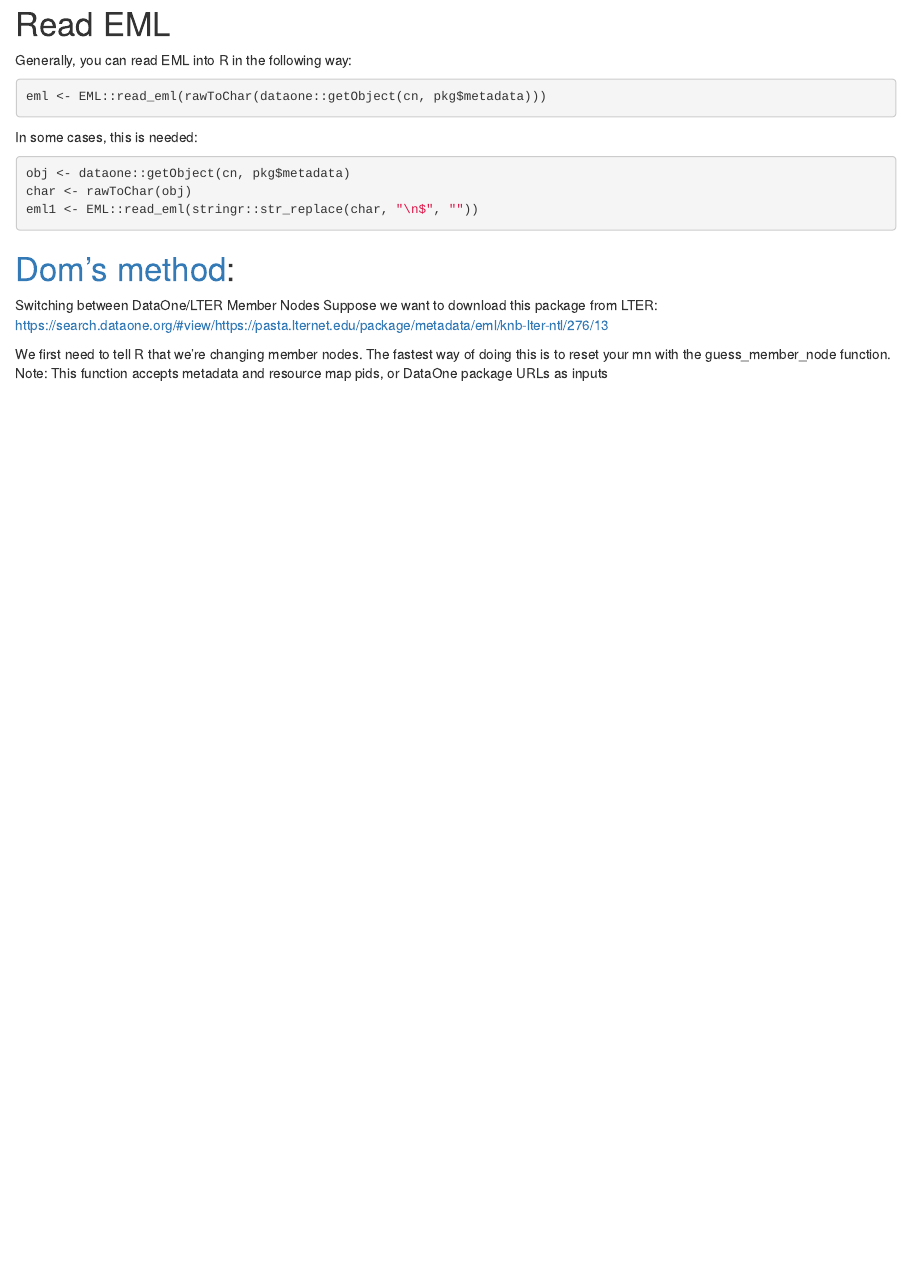
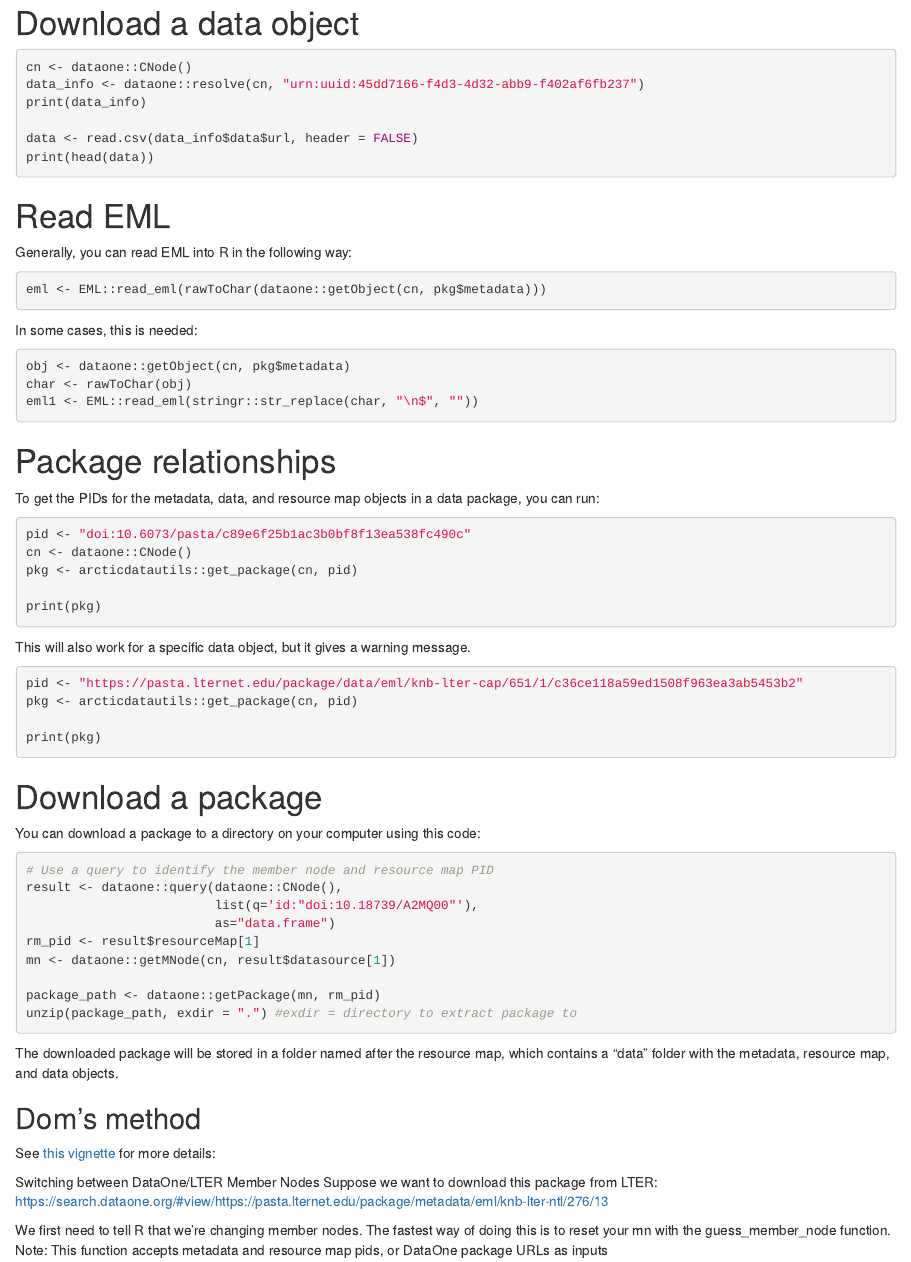
Before and after one commit to isteves/dataimport, an R Markdown document (methods_summary.Rmd): the page in a window 1100 px wide, from 700 px down before the commit and from 20 px down after it. Rendered offline with R 4.5, knitr and Pandoc, with nearby package versions.

Commit message:
added resolve & reordered

````diff
--- a/methods_summary.Rmd
+++ b/methods_summary.Rmd
@@ -1,5 +1,32 @@
 ```{r setup, include=FALSE}
 knitr::opts_chunk$set(echo = TRUE, eval = FALSE)
+```
+
+# Download a data object
+
+```{r}
+cn <- dataone::CNode()
+data_info <- dataone::resolve(cn, "urn:uuid:45dd7166-f4d3-4d32-abb9-f402af6fb237")
+print(data_info)
+
+data <- read.csv(data_info$data$url, header = FALSE)
+print(head(data))
+```
+
+# Read EML
+
+Generally, you can read EML into R in the following way:
+
+```{r}
+eml <- EML::read_eml(rawToChar(dataone::getObject(cn, pkg$metadata)))
+```
+
+In some cases, this is needed:
+
+```{r}
+obj <- dataone::getObject(cn, pkg$metadata)
+char <- rawToChar(obj)
+eml1 <- EML::read_eml(stringr::str_replace(char, "\n$", ""))
 ```
 
 # Package relationships
@@ -41,23 +68,9 @@ unzip(package_path, exdir = ".") #exdir = directory to extract package to
 
 The downloaded package will be stored in a folder named after the resource map, which contains a "data" folder with the metadata, resource map, and data objects.
 
-# Read EML
+## Dom's method
 
-Generally, you can read EML into R in the following way:
-
-```{r}
-eml <- EML::read_eml(rawToChar(dataone::getObject(cn, pkg$metadata)))
-```
-
-In some cases, this is needed:
-
-```{r}
-obj <- dataone::getObject(cn, pkg$metadata)
-char <- rawToChar(obj)
-eml1 <- EML::read_eml(stringr::str_replace(char, "\n$", ""))
-```
-
-# [Dom's method](https://github.com/NCEAS/datamgmt/blob/master/vignettes/download_ADC_packages.Rmd):
+See [this vignette](https://github.com/NCEAS/datamgmt/blob/master/vignettes/download_ADC_packages.Rmd) for more details:
 
 Switching between DataOne/LTER Member Nodes
 Suppose we want to download this package from LTER: https://search.dataone.org/#view/https://pasta.lternet.edu/package/metadata/eml/knb-lter-ntl/276/13
````
Also changed, not shown: methods_summary.Rmd (2 more changed lines).
